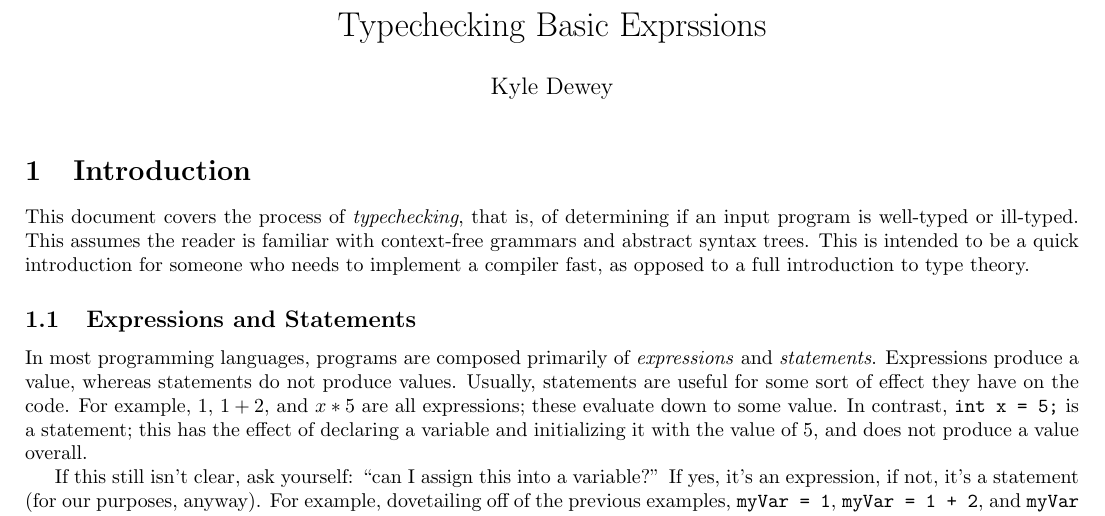
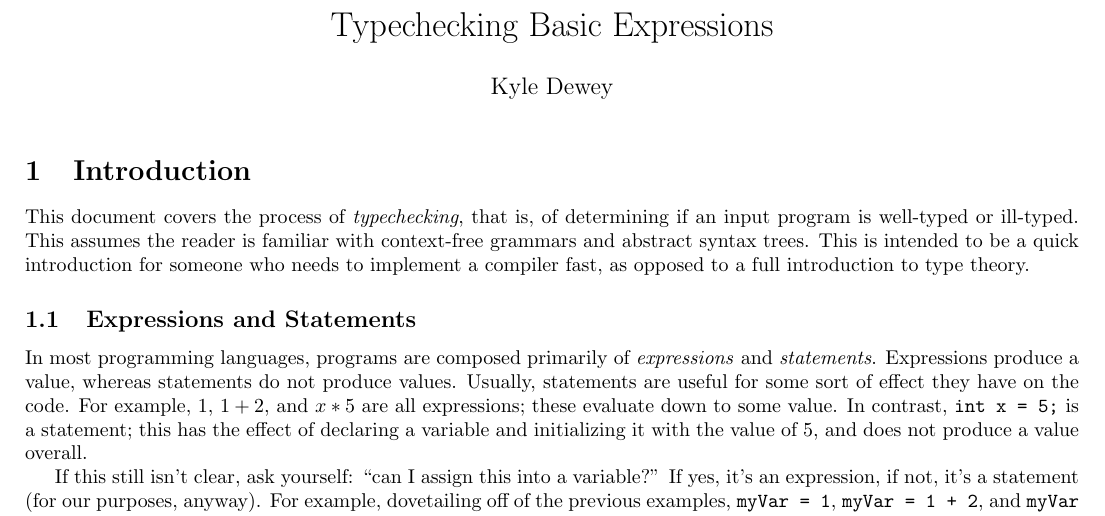
Before and after one commit to kyledewey/learning-types, a LaTeX document (basic_expressions/formalism/basic_expressions.tex): part of page 1 of 8, cut so that both start at the same text. Compiled offline with pdfLaTeX.

Commit message:
fixed typo

```diff
--- a/basic_expressions/formalism/basic_expressions.tex
+++ b/basic_expressions/formalism/basic_expressions.tex
@@ -4,7 +4,7 @@
 
 \begin{document}
 
-\title{Typechecking Basic Exprssions}
+\title{Typechecking Basic Expressions}
 \author{Kyle Dewey}
 \date{}
 \maketitle
```
